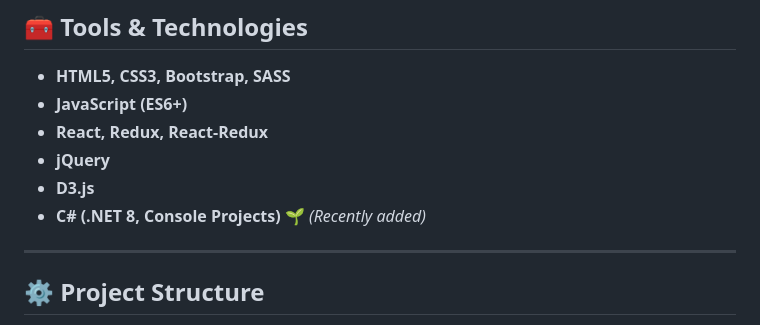
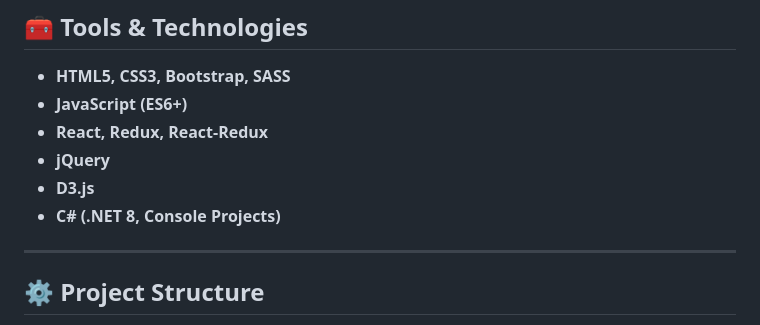
Before and after one commit to Liam-Stusser/FCC-Projects, a Markdown page: README.md, the part around the change. GitHub-like rendering.

```diff
--- a/README.md
+++ b/README.md
@@ -15,7 +15,7 @@ I'm using **Visual Studio Code** and the **Live Server extension** to run HTML a
 - **React, Redux, React-Redux**
 - **jQuery**
 - **D3.js**
-- **C# (.NET 8, Console Projects)** 🌱 *(Recently added)*
+- **C# (.NET 8, Console Projects)**
 
 ---
 
```
